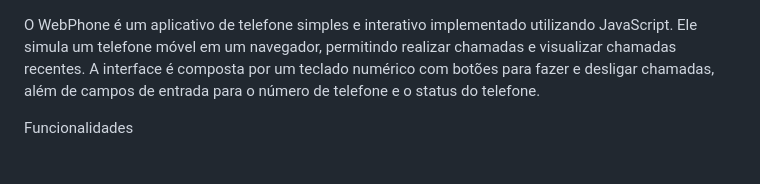
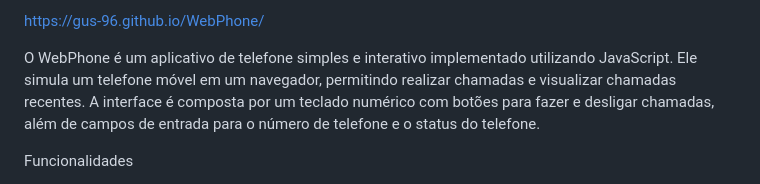
Before and after one commit to Gus-96/WebPhone, a Markdown page: README.md, the part around the change. GitHub-like rendering.

```diff
--- a/README.md
+++ b/README.md
@@ -1,3 +1,5 @@
+https://gus-96.github.io/WebPhone/
+
   O WebPhone é um aplicativo de telefone simples e interativo implementado utilizando JavaScript. Ele simula um telefone móvel em um navegador, permitindo realizar chamadas
 e visualizar chamadas recentes. A interface é composta por um teclado numérico com botões para fazer e desligar chamadas, além de campos de entrada para o número de telefone
 e o status do telefone.
```
